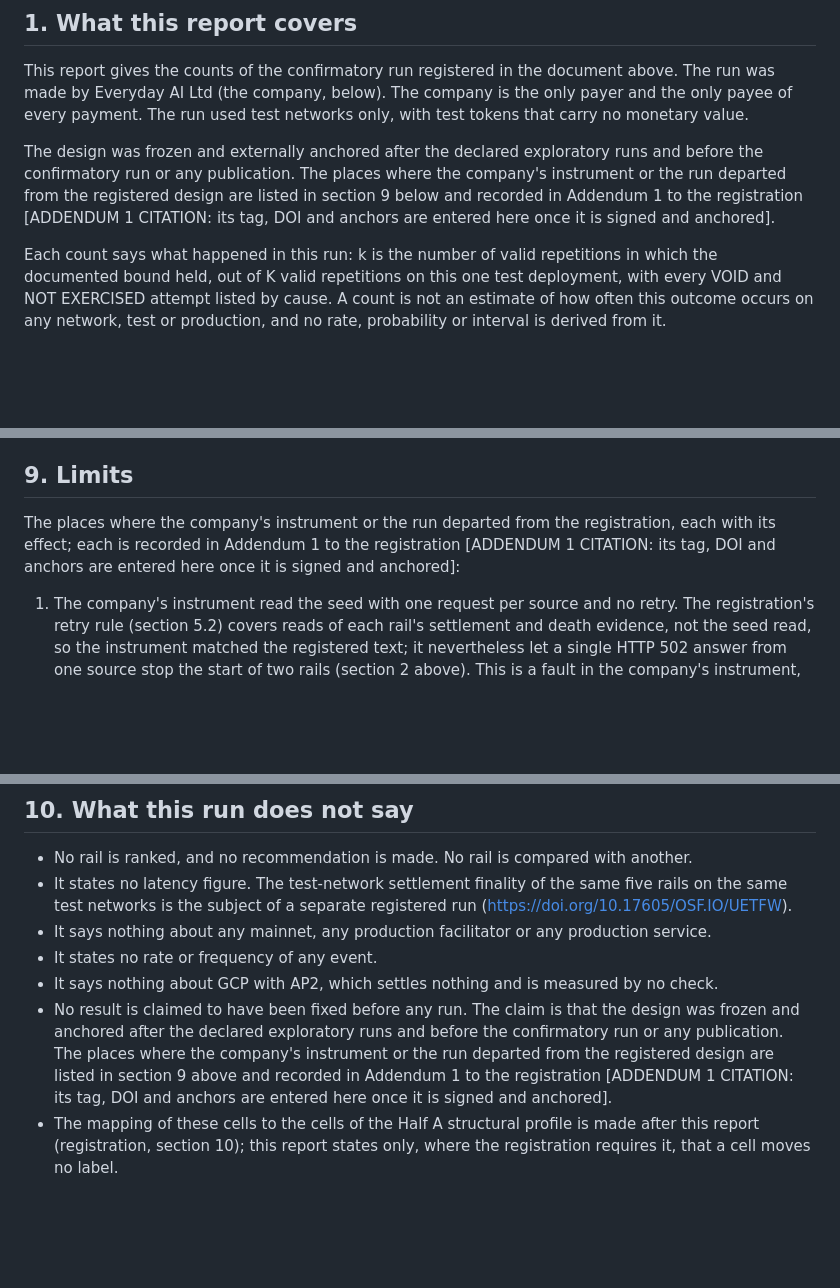
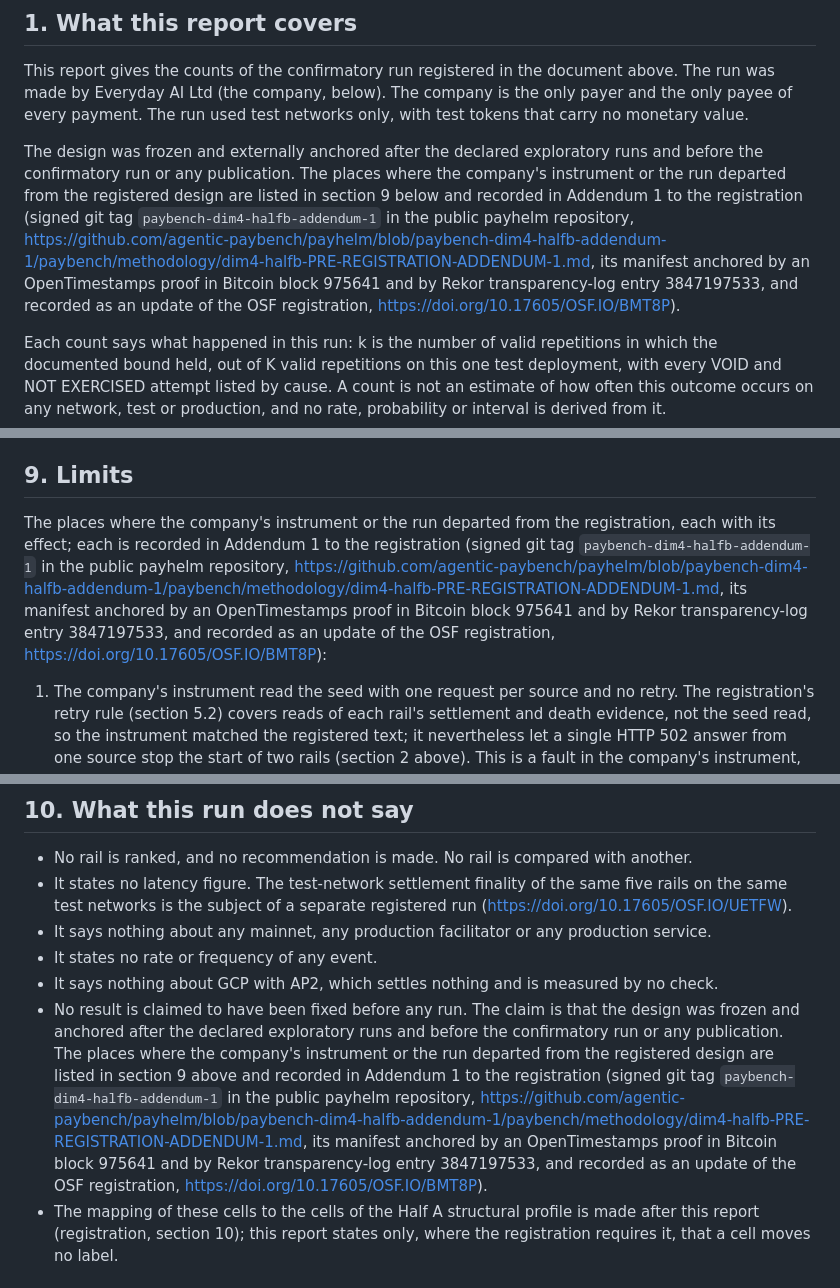
Before and after one commit to agentic-paybench/oracle, a Markdown page: docs/results/dim04-half-b-conformance.level1.md, 3 parts joined by grey strips. Rendered like a GitHub page; blank space fills up the shorter version.

Commit message:
results: DIM-04 Half B, the Addendum 1 citation filled from its anchors
Co-Authored-By: Claude Opus 5.5 <noreply@anthropic.com>

```diff
--- a/docs/results/dim04-half-b-conformance.level1.md
+++ b/docs/results/dim04-half-b-conformance.level1.md
@@ -10,7 +10,7 @@ The data pre-registration is the signed git tag `paybench-dim4-halfb-prereg-v1`
 
 This report gives the counts of the confirmatory run registered in the document above. The run was made by Everyday AI Ltd (the company, below). The company is the only payer and the only payee of every payment. The run used test networks only, with test tokens that carry no monetary value.
 
-The design was frozen and externally anchored after the declared exploratory runs and before the confirmatory run or any publication. The places where the company's instrument or the run departed from the registered design are listed in section 9 below and recorded in Addendum 1 to the registration [ADDENDUM 1 CITATION: its tag, DOI and anchors are entered here once it is signed and anchored].
+The design was frozen and externally anchored after the declared exploratory runs and before the confirmatory run or any publication. The places where the company's instrument or the run departed from the registered design are listed in section 9 below and recorded in Addendum 1 to the registration (signed git tag `paybench-dim4-halfb-addendum-1` in the public payhelm repository, https://github.com/agentic-paybench/payhelm/blob/paybench-dim4-halfb-addendum-1/paybench/methodology/dim4-halfb-PRE-REGISTRATION-ADDENDUM-1.md, its manifest anchored by an OpenTimestamps proof in Bitcoin block 975641 and by Rekor transparency-log entry 3847197533, and recorded as an update of the OSF registration, https://doi.org/10.17605/OSF.IO/BMT8P).
 
 Each count says what happened in this run: k is the number of valid repetitions in which the documented bound held, out of K valid repetitions on this one test deployment, with every VOID and NOT EXERCISED attempt listed by cause. A count is not an estimate of how often this outcome occurs on any network, test or production, and no rate, probability or interval is derived from it.
 
@@ -294,7 +294,7 @@ On x402 on Solana, two records lack one version read:
 
 ## 9. Limits
 
-The places where the company's instrument or the run departed from the registration, each with its effect; each is recorded in Addendum 1 to the registration [ADDENDUM 1 CITATION: its tag, DOI and anchors are entered here once it is signed and anchored]:
+The places where the company's instrument or the run departed from the registration, each with its effect; each is recorded in Addendum 1 to the registration (signed git tag `paybench-dim4-halfb-addendum-1` in the public payhelm repository, https://github.com/agentic-paybench/payhelm/blob/paybench-dim4-halfb-addendum-1/paybench/methodology/dim4-halfb-PRE-REGISTRATION-ADDENDUM-1.md, its manifest anchored by an OpenTimestamps proof in Bitcoin block 975641 and by Rekor transparency-log entry 3847197533, and recorded as an update of the OSF registration, https://doi.org/10.17605/OSF.IO/BMT8P):
 
 1. The company's instrument read the seed with one request per source and no retry. The registration's retry rule (section 5.2) covers reads of each rail's settlement and death evidence, not the seed read, so the instrument matched the registered text; it nevertheless let a single HTTP 502 answer from one source stop the start of two rails (section 2 above). This is a fault in the company's instrument, not in any network or source. Its effect is the late start of those two rails described in section 2 above; no outcome depends on it.
 2. The registration's section 6.1 names the scorer's fingerprint from before the freeze preparation (bfd23d11a912d6a4935625136f3e59000c1276feb33643be30d232523b878c5d), in the same paragraph that records its change; section 16.5 names the frozen value (52f53699f0b958699680efb39eea61c4289a7879b260b2d5f3370e0478e1a3c9), which is the value this run's scorer and K table carry. The scorer that produced every count is the frozen one, so no outcome is affected.
@@ -313,7 +313,7 @@ The evidence limit of Machine Payments Protocol on Lightning is stated beside it
 - It says nothing about any mainnet, any production facilitator or any production service.
 - It states no rate or frequency of any event.
 - It says nothing about GCP with AP2, which settles nothing and is measured by no check.
-- No result is claimed to have been fixed before any run. The claim is that the design was frozen and anchored after the declared exploratory runs and before the confirmatory run or any publication. The places where the company's instrument or the run departed from the registered design are listed in section 9 above and recorded in Addendum 1 to the registration [ADDENDUM 1 CITATION: its tag, DOI and anchors are entered here once it is signed and anchored].
+- No result is claimed to have been fixed before any run. The claim is that the design was frozen and anchored after the declared exploratory runs and before the confirmatory run or any publication. The places where the company's instrument or the run departed from the registered design are listed in section 9 above and recorded in Addendum 1 to the registration (signed git tag `paybench-dim4-halfb-addendum-1` in the public payhelm repository, https://github.com/agentic-paybench/payhelm/blob/paybench-dim4-halfb-addendum-1/paybench/methodology/dim4-halfb-PRE-REGISTRATION-ADDENDUM-1.md, its manifest anchored by an OpenTimestamps proof in Bitcoin block 975641 and by Rekor transparency-log entry 3847197533, and recorded as an update of the OSF registration, https://doi.org/10.17605/OSF.IO/BMT8P).
 - The mapping of these cells to the cells of the Half A structural profile is made after this report (registration, section 10); this report states only, where the registration requires it, that a cell moves no label.
 
 ## 11. Corrections and right of reply
```
